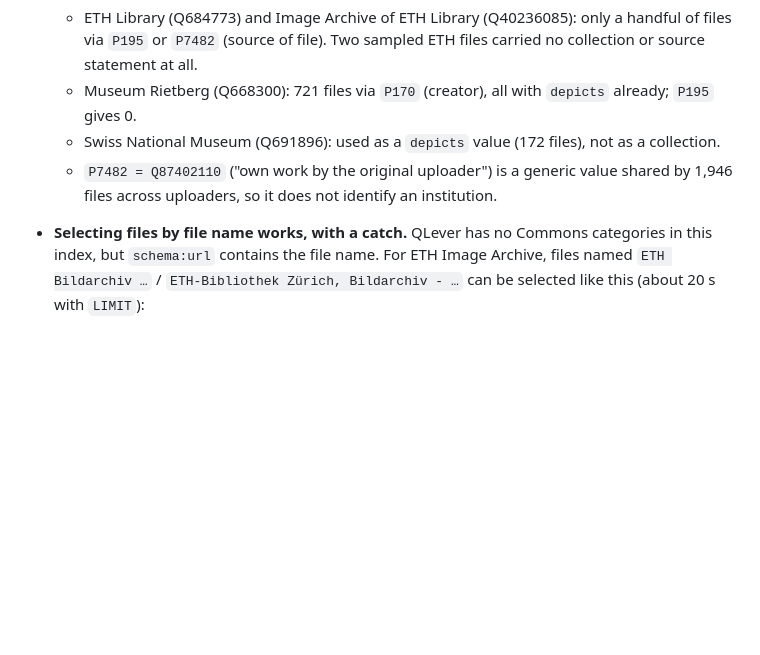
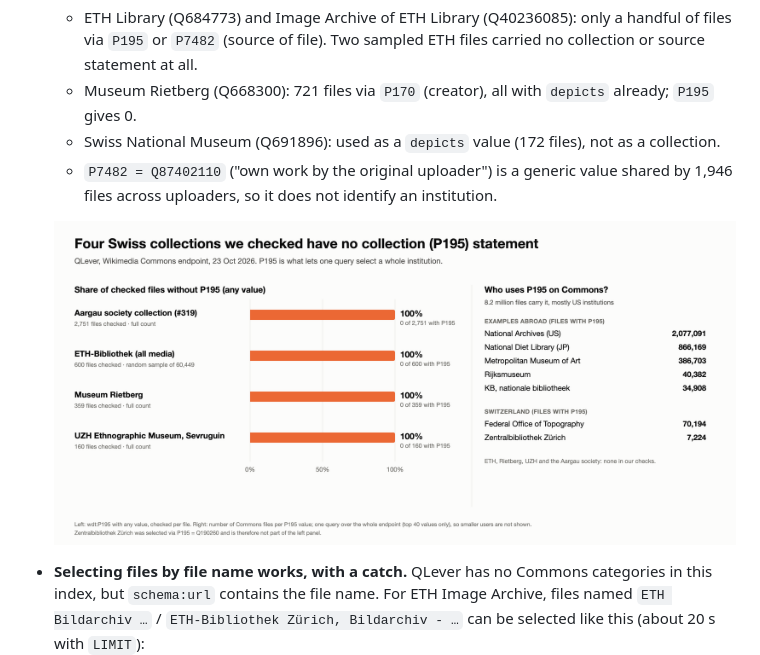
Before and after one commit to NbtKmy/wiki-qlever, a Markdown page: docs/qlever-commons.md, the part around the change. GitHub-like rendering; blank space fills up the shorter version.

````diff
--- a/docs/qlever-commons.md
+++ b/docs/qlever-commons.md
@@ -90,6 +90,8 @@ At the time of testing this collection had 7,224 files tagged with `P195 = Q1902
   - Museum Rietberg (Q668300): 721 files via `P170` (creator), all with `depicts` already; `P195` gives 0.
   - Swiss National Museum (Q691896): used as a `depicts` value (172 files), not as a collection.
   - `P7482 = Q87402110` ("own work by the original uploader") is a generic value shared by 1,946 files across uploaders, so it does not identify an institution.
+
+  ![Four Swiss collections we checked have no collection (P195) statement](../presentations/assets/p195-gap-by-collection.png)
 - **Selecting files by file name works, with a catch.** QLever has no Commons categories in this index, but `schema:url` contains the file name. For ETH Image Archive, files named `ETH Bildarchiv …` / `ETH-Bibliothek Zürich, Bildarchiv - …` can be selected like this (about 20 s with `LIMIT`):
 
   ```sparql
````
Also changed, not shown: README.md (+39 -42 lines), presentations/assets/viewer-escherdenkmal.png (added).
